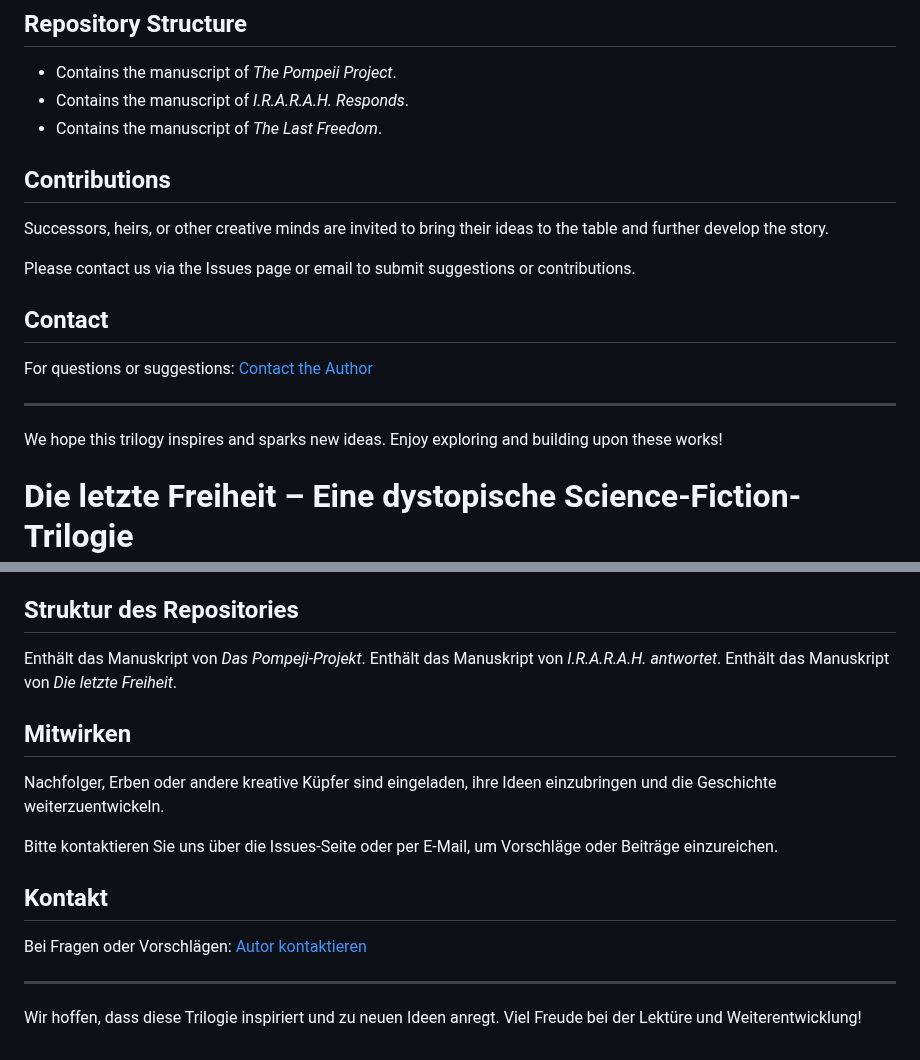
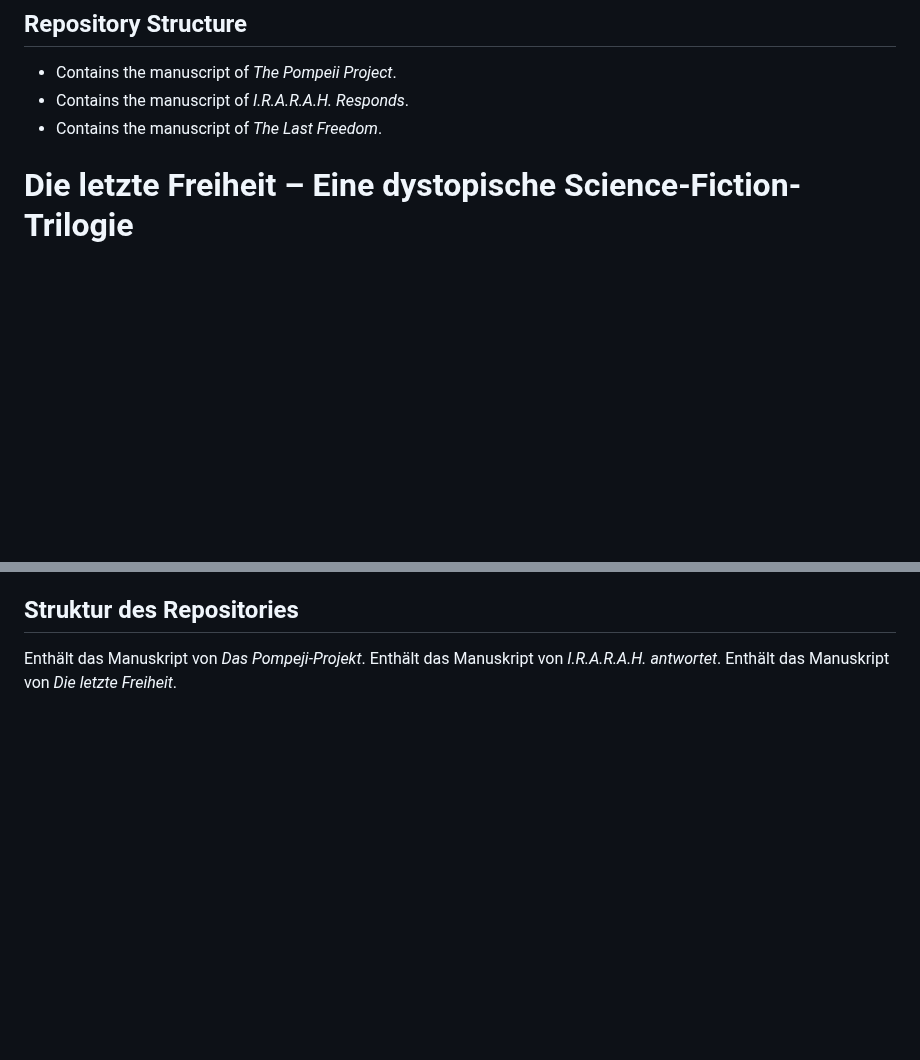
Before and after one commit to pkoopongithub/Projekt_Pompeji, a Markdown page: README.md, 2 parts joined by grey strips. Rendered like a GitHub page; blank space fills up the shorter version.

```diff
--- a/README.md
+++ b/README.md
@@ -43,19 +43,6 @@ These works offer a rich foundation for creative adaptations:
 
 
 
-## Contributions
-
-Successors, heirs, or other creative minds are invited to bring their ideas to the table and further develop the story.
-
-Please contact us via the Issues page or email to submit suggestions or contributions.
-
-## Contact
-
-For questions or suggestions: [Contact the Author](mailto:paul.koop@example.com)
-
----
-
-We hope this trilogy inspires and sparks new ideas. Enjoy exploring and building upon these works!
 
 
 
@@ -94,20 +81,3 @@ Diese Werke bieten eine reichhaltige Grundlage für kreative Adaptionen:
 Enthält das Manuskript von *Das Pompeji-Projekt*.
 Enthält das Manuskript von *I.R.A.R.A.H. antwortet*.
 Enthält das Manuskript von *Die letzte Freiheit*.
-
-
-
-
-## Mitwirken
-
-Nachfolger, Erben oder andere kreative Küpfer sind eingeladen, ihre Ideen einzubringen und die Geschichte weiterzuentwickeln.
-
-Bitte kontaktieren Sie uns über die Issues-Seite oder per E-Mail, um Vorschläge oder Beiträge einzureichen.
-
-## Kontakt
-
-Bei Fragen oder Vorschlägen: [Autor kontaktieren](mailto:paul.koop@example.com)
-
----
-
-Wir hoffen, dass diese Trilogie inspiriert und zu neuen Ideen anregt. Viel Freude bei der Lektüre und Weiterentwicklung!
```
